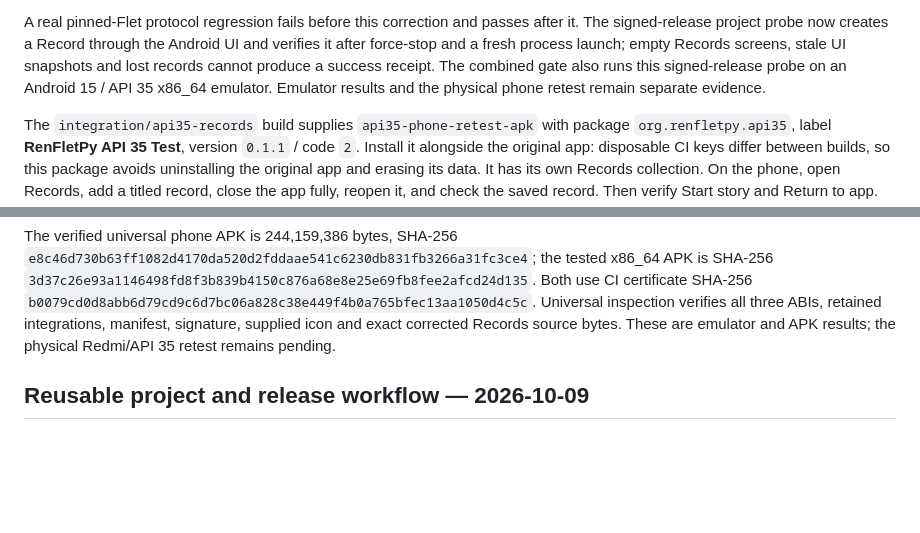
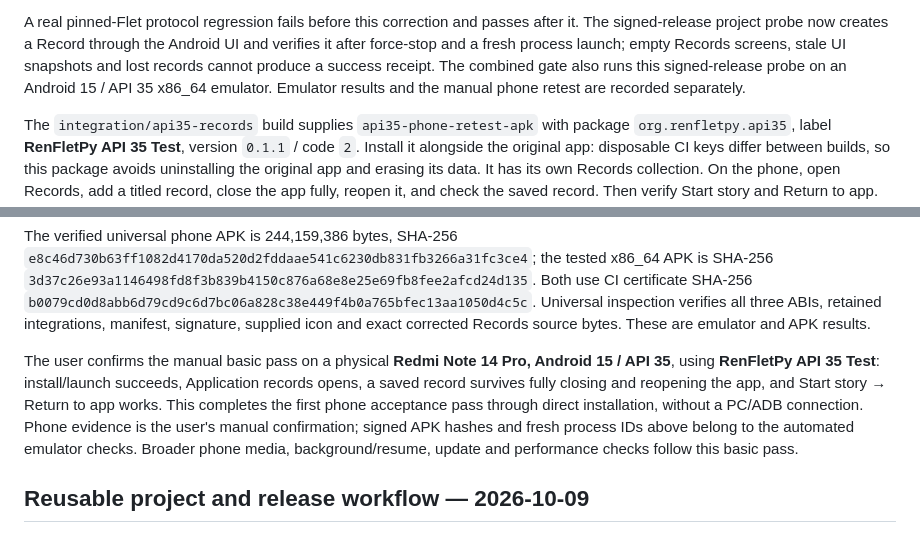
Before and after one commit to hujuhhujuh9-max/SDK-, a Markdown page: docs/validation.md, 2 parts joined by grey strips. GitHub-like rendering; blank space fills up the shorter version.

Commit message:
Record successful Redmi Android 15 API 35 phone acceptance

```diff
--- a/docs/validation.md
+++ b/docs/validation.md
@@ -20,8 +20,8 @@ after it. The signed-release project probe now creates a Record through the
 Android UI and verifies it after force-stop and a fresh process launch; empty
 Records screens, stale UI snapshots and lost records cannot produce a success
 receipt. The combined gate also runs this signed-release probe on an Android 15
-/ API 35 x86_64 emulator. Emulator results and the physical phone retest remain
-separate evidence.
+/ API 35 x86_64 emulator. Emulator results and the manual phone retest are
+recorded separately.
 
 The `integration/api35-records` build supplies `api35-phone-retest-apk` with
 package `org.renfletpy.api35`, label **RenFletPy API 35 Test**, version `0.1.1` /
@@ -50,7 +50,16 @@ Both use CI certificate SHA-256
 `b0079cd0d8abb6d79cd9c6d7bc06a828c38e449f4b0a765bfec13aa1050d4c5c`.
 Universal inspection verifies all three ABIs, retained integrations, manifest,
 signature, supplied icon and exact corrected Records source bytes. These are
-emulator and APK results; the physical Redmi/API 35 retest remains pending.
+emulator and APK results.
+
+The user confirms the manual basic pass on a physical **Redmi Note 14 Pro,
+Android 15 / API 35**, using **RenFletPy API 35 Test**: install/launch succeeds,
+Application records opens, a saved record survives fully closing and reopening
+the app, and Start story → Return to app works. This completes the first phone
+acceptance pass through direct installation, without a PC/ADB connection.
+Phone evidence is the user's manual confirmation; signed APK hashes and fresh
+process IDs above belong to the automated emulator checks. Broader phone media,
+background/resume, update and performance checks follow this basic pass.
 
 ## Reusable project and release workflow — 2026-10-09
 
```
